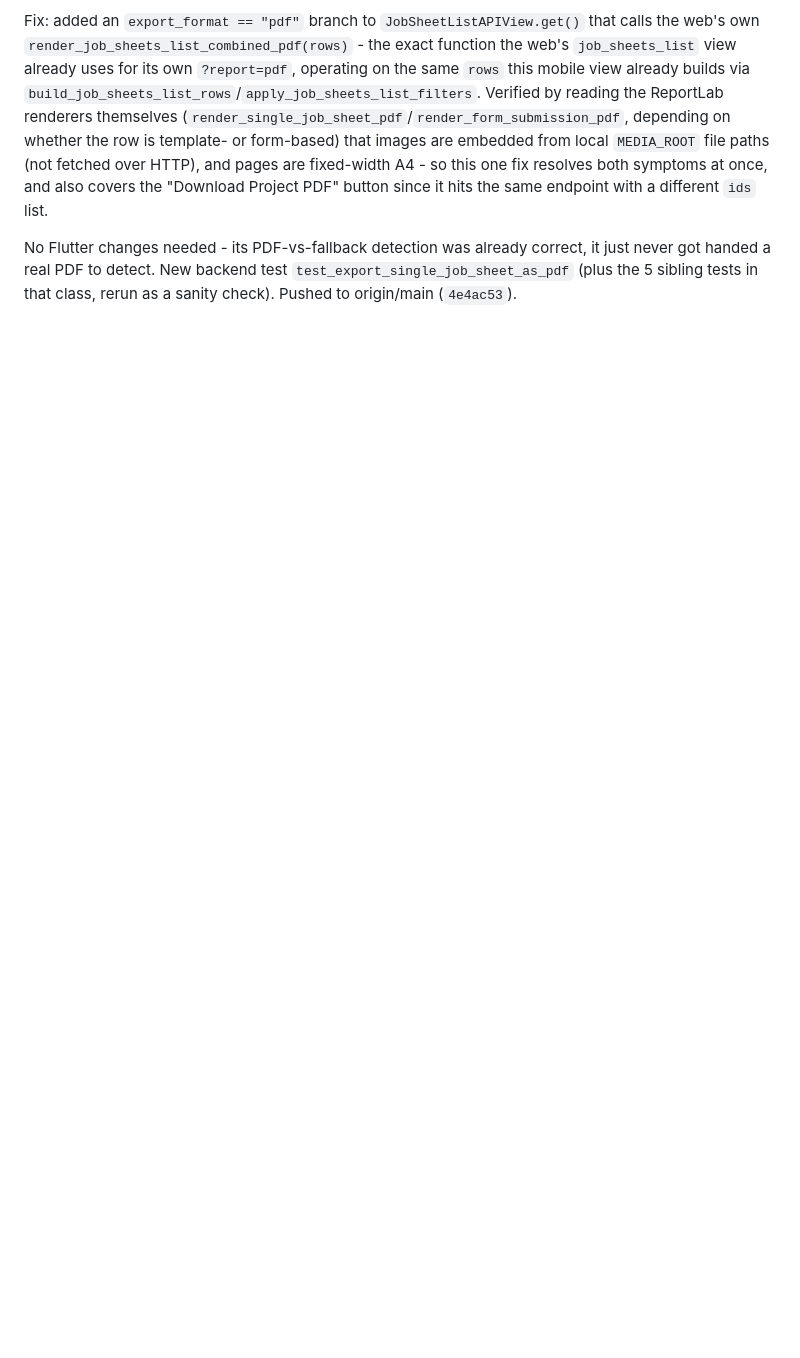
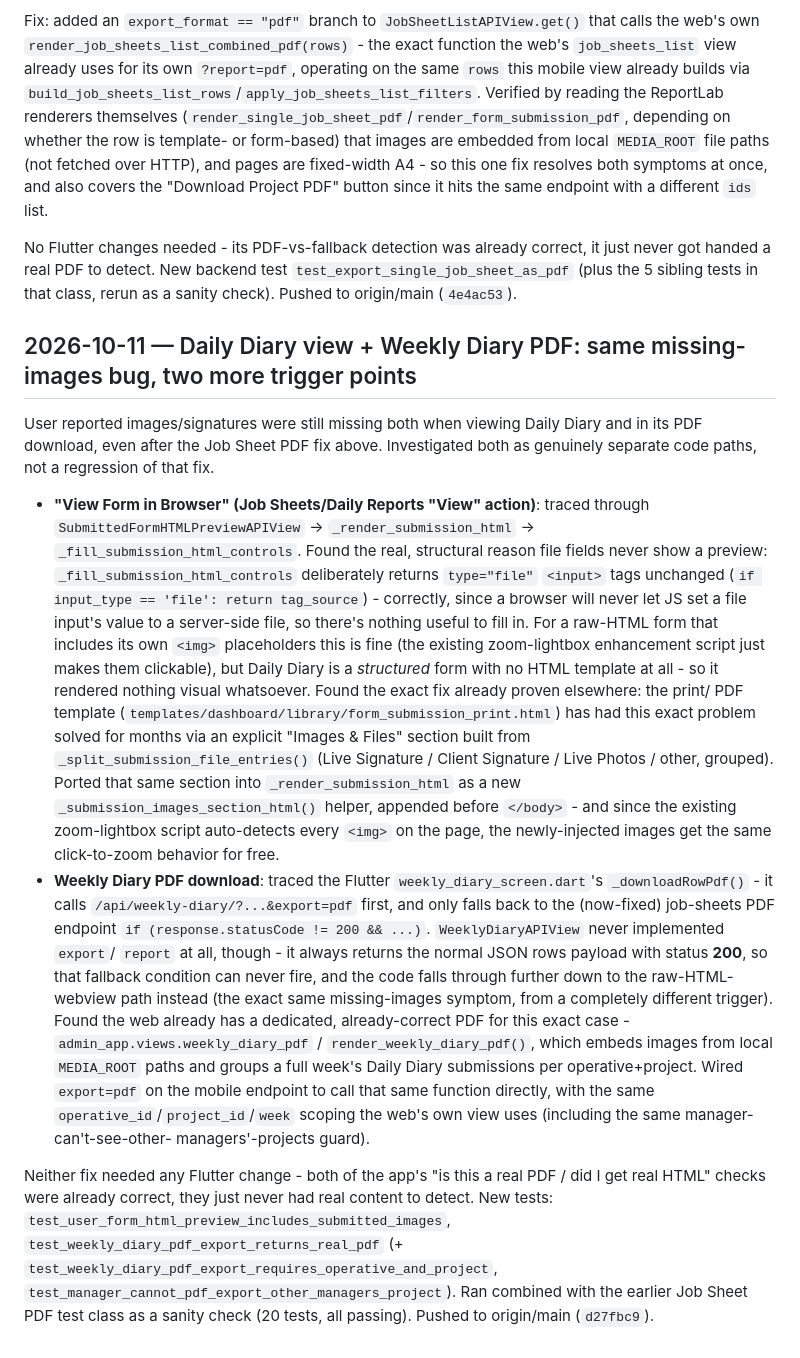
Before and after one commit to zappcodeinnovations/Siteflow---ConstructionIQ-Admin, a Markdown page: context.md, the part around the change. Rendered like a GitHub page; blank space fills up the shorter version.

Commit message:
Log Daily Diary images/Weekly Diary PDF fix in context.md/report.md
Co-Authored-By: Claude Sonnet 5 <noreply@anthropic.com>

```diff
--- a/context.md
+++ b/context.md
@@ -572,3 +572,61 @@ correct, it just never got handed a real PDF to detect. New backend
 test `test_export_single_job_sheet_as_pdf` (plus the 5 sibling tests
 in that class, rerun as a sanity check). Pushed to origin/main
 (`4e4ac53`).
+
+## 2026-10-11 — Daily Diary view + Weekly Diary PDF: same missing-images bug, two more trigger points
+
+User reported images/signatures were still missing both when viewing
+Daily Diary and in its PDF download, even after the Job Sheet PDF fix
+above. Investigated both as genuinely separate code paths, not a
+regression of that fix.
+
+- **"View Form in Browser" (Job Sheets/Daily Reports "View" action)**:
+  traced through `SubmittedFormHTMLPreviewAPIView` ->
+  `_render_submission_html` -> `_fill_submission_html_controls`. Found
+  the real, structural reason file fields never show a preview:
+  `_fill_submission_html_controls` deliberately returns `type="file"`
+  `<input>` tags unchanged (`if input_type == 'file': return
+  tag_source`) - correctly, since a browser will never let JS set a
+  file input's value to a server-side file, so there's nothing useful
+  to fill in. For a raw-HTML form that includes its own `<img>`
+  placeholders this is fine (the existing zoom-lightbox enhancement
+  script just makes them clickable), but Daily Diary is a *structured*
+  form with no HTML template at all - so it rendered nothing visual
+  whatsoever. Found the exact fix already proven elsewhere: the print/
+  PDF template (`templates/dashboard/library/form_submission_print.html`)
+  has had this exact problem solved for months via an explicit "Images
+  & Files" section built from `_split_submission_file_entries()`
+  (Live Signature / Client Signature / Live Photos / other, grouped).
+  Ported that same section into `_render_submission_html` as a new
+  `_submission_images_section_html()` helper, appended before
+  `</body>` - and since the existing zoom-lightbox script auto-detects
+  every `<img>` on the page, the newly-injected images get the same
+  click-to-zoom behavior for free.
+- **Weekly Diary PDF download**: traced the Flutter
+  `weekly_diary_screen.dart`'s `_downloadRowPdf()` - it calls
+  `/api/weekly-diary/?...&export=pdf` first, and only falls back to
+  the (now-fixed) job-sheets PDF endpoint `if (response.statusCode !=
+  200 && ...)`. `WeeklyDiaryAPIView` never implemented `export`/
+  `report` at all, though - it always returns the normal JSON rows
+  payload with status **200**, so that fallback condition can never
+  fire, and the code falls through further down to the raw-HTML-
+  webview path instead (the exact same missing-images symptom, from a
+  completely different trigger). Found the web already has a
+  dedicated, already-correct PDF for this exact case -
+  `admin_app.views.weekly_diary_pdf` / `render_weekly_diary_pdf()`,
+  which embeds images from local `MEDIA_ROOT` paths and groups a full
+  week's Daily Diary submissions per operative+project. Wired
+  `export=pdf` on the mobile endpoint to call that same function
+  directly, with the same `operative_id`/`project_id`/`week` scoping
+  the web's own view uses (including the same manager-can't-see-other-
+  managers'-projects guard).
+
+Neither fix needed any Flutter change - both of the app's "is this a
+real PDF / did I get real HTML" checks were already correct, they
+just never had real content to detect. New tests:
+`test_user_form_html_preview_includes_submitted_images`,
+`test_weekly_diary_pdf_export_returns_real_pdf` (+
+`test_weekly_diary_pdf_export_requires_operative_and_project`,
+`test_manager_cannot_pdf_export_other_managers_project`). Ran combined
+with the earlier Job Sheet PDF test class as a sanity check (20 tests,
+all passing). Pushed to origin/main (`d27fbc9`).
```
Also changed, not shown: report.md (+2 -0 lines).
